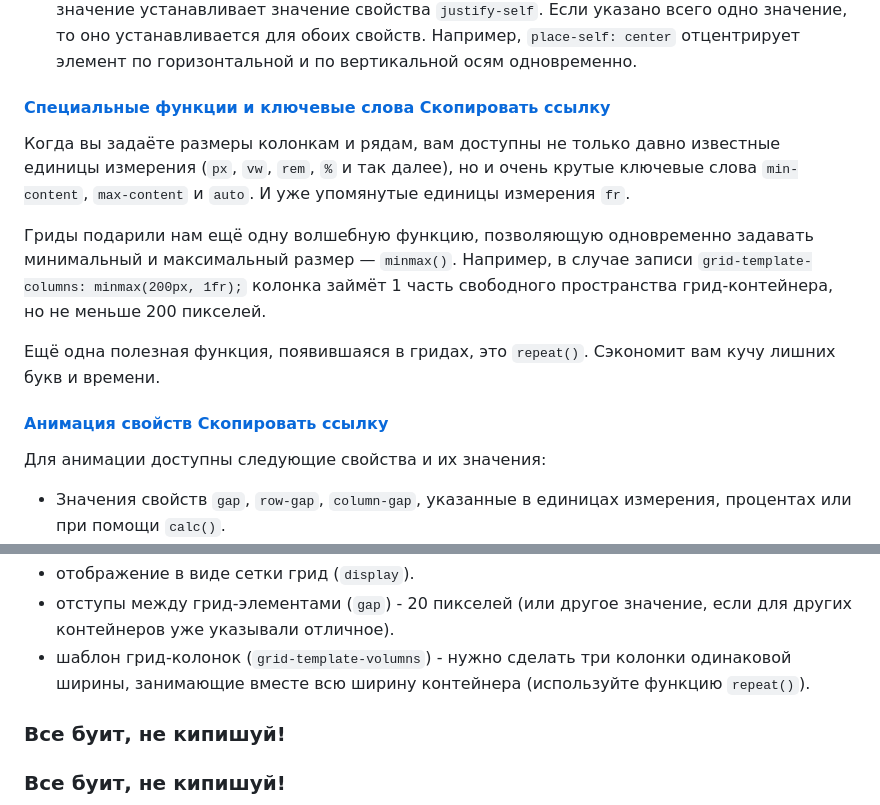
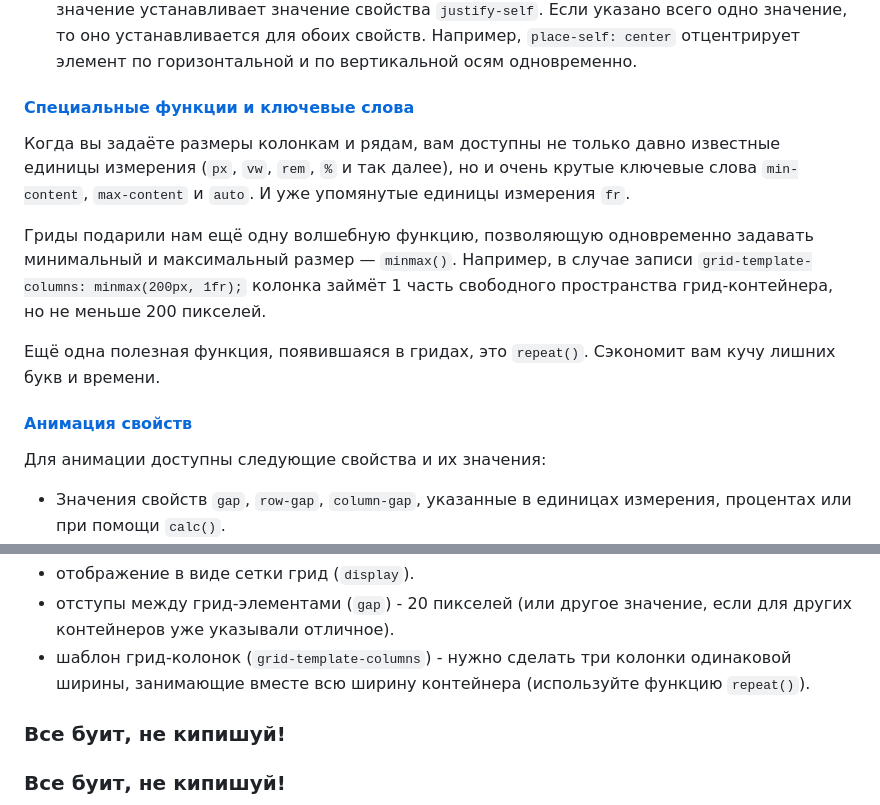
Before and after one commit to KATEHOK/coddy, a Markdown page: home-work_to_2024-12-22.md, 2 parts joined by grey strips. Rendered like a GitHub page.

Commit message:
Fixed mistakes

```diff
--- a/home-work_to_2024-12-22.md
+++ b/home-work_to_2024-12-22.md
@@ -1059,7 +1059,7 @@ CSS Grid Layout (спецификация) или просто гриды — э
 - `auto` (значение по умолчанию) — стандартное значение, можно использовать для сброса ранее заданных значений.
 - `<align-self> <justify-self>` — первое значение задаёт значение свойству `align-self`, второе значение устанавливает значение свойства `justify-self`. Если указано всего одно значение, то оно устанавливается для обоих свойств. Например, `place-self: center` отцентрирует элемент по горизонтальной и по вертикальной осям одновременно.
 
-#### [Специальные функции и ключевые слова Скопировать ссылку](https://doka.guide/css/grid-guide/#specialnye-funkcii-i-klyuchevye-slova)
+#### [Специальные функции и ключевые слова](https://doka.guide/css/grid-guide/#specialnye-funkcii-i-klyuchevye-slova)
 
 Когда вы задаёте размеры колонкам и рядам, вам доступны не только давно известные единицы измерения (`px`, `vw`, `rem`, `%` и так далее), но и очень крутые ключевые слова `min-content`, `max-content` и `auto`. И уже упомянутые единицы измерения `fr`.
 
@@ -1067,7 +1067,7 @@ CSS Grid Layout (спецификация) или просто гриды — э
 
 Ещё одна полезная функция, появившаяся в гридах, это `repeat()`. Сэкономит вам кучу лишних букв и времени.
 
-#### [Анимация свойств Скопировать ссылку](https://doka.guide/css/grid-guide/#animaciya-svoystv)
+#### [Анимация свойств](https://doka.guide/css/grid-guide/#animaciya-svoystv)
 
 Для анимации доступны следующие свойства и их значения:
 
@@ -1164,7 +1164,7 @@ git pull
 Теперь приступим стилизовать элементы с классом `three-column-grid-container`. Как ясно из названия класса, это будет грид-контейнер, в котором будет 3 колонки элементов:
 - отображение в виде сетки грид (`display`).
 - отступы между грид-элементами (`gap`) - 20 пикселей (или другое значение, если для других контейнеров уже указывали отличное).
-- шаблон грид-колонок (`grid-template-volumns`) - нужно сделать три колонки одинаковой ширины, занимающие вместе всю ширину контейнера (используйте функцию `repeat()`).
+- шаблон грид-колонок (`grid-template-columns`) - нужно сделать три колонки одинаковой ширины, занимающие вместе всю ширину контейнера (используйте функцию `repeat()`).
 
 ### Все буит, не кипишуй!
 
```
